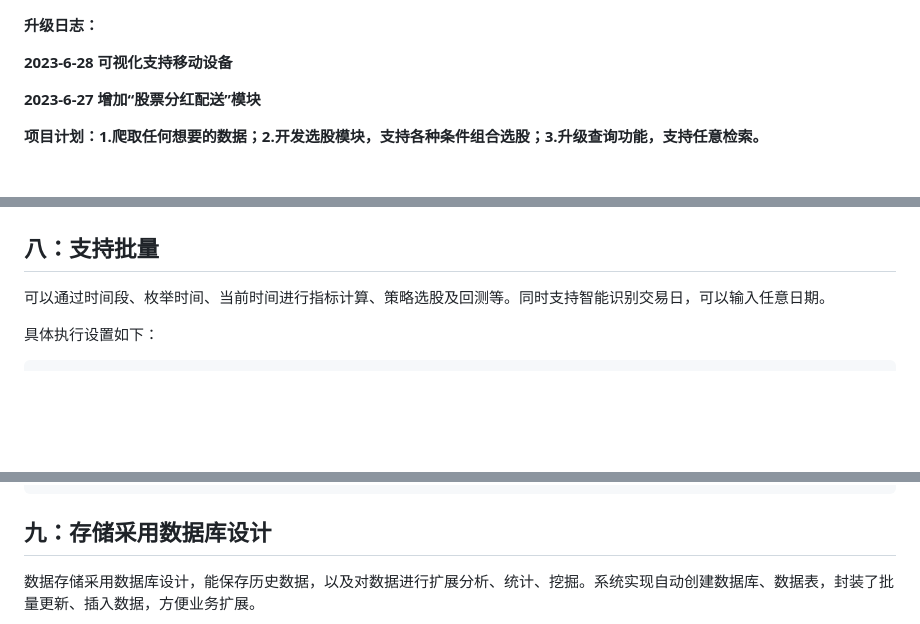
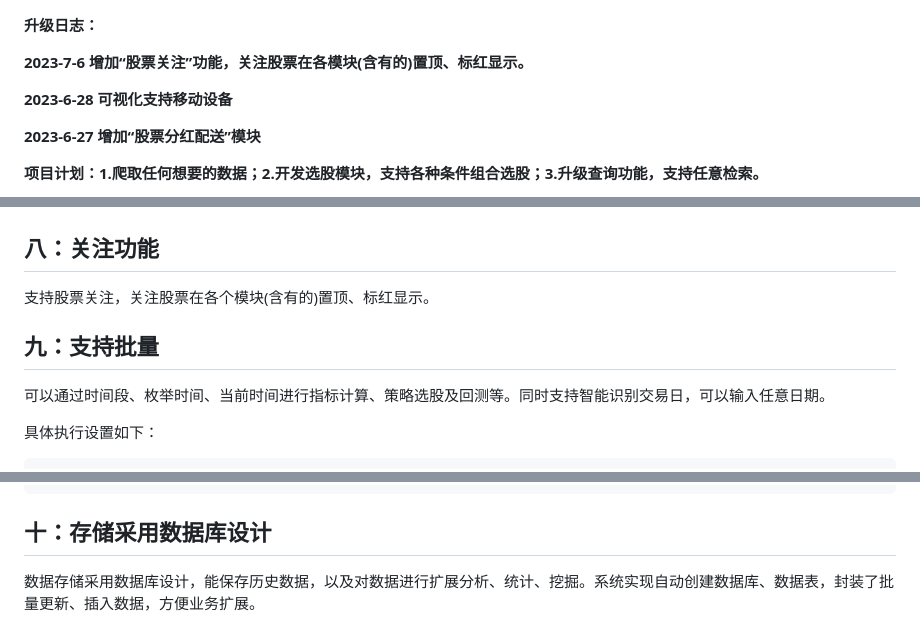
Before and after one commit to myhhub/stock, a Markdown page: README.md, 3 parts joined by grey strips. GitHub-like rendering; blank space fills up the shorter version.

Commit message:
增加"股票关注"功能

````diff
--- a/README.md
+++ b/README.md
@@ -1,4 +1,6 @@
 **升级日志：**
+
+**2023-7-6 增加“股票关注”功能，关注股票在各模块(含有的)置顶、标红显示。**
 
 **2023-6-28 可视化支持移动设备**
 
@@ -170,7 +172,11 @@ VR:
 
 ![](img/11.jpg)
 
-## 八：支持批量
+## 八：关注功能
+
+支持股票关注，关注股票在各个模块(含有的)置顶、标红显示。
+
+## 九：支持批量
 
 
 可以通过时间段、枚举时间、当前时间进行指标计算、策略选股及回测等。同时支持智能识别交易日，可以输入任意日期。
@@ -192,7 +198,7 @@ K线形态作业 klinepattern_data_daily_job.py
 回测数据 python backtest_data_daily_job.py
 ```
 
-## 九：存储采用数据库设计
+## 十：存储采用数据库设计
 
 数据存储采用数据库设计，能保存历史数据，以及对数据进行扩展分析、统计、挖掘。系统实现自动创建数据库、数据表，封装了批量更新、插入数据，方便业务扩展。
 
````
Also changed, not shown: other parts of README.md (+3 -3 lines), img/06.jpg, 12 other files.
